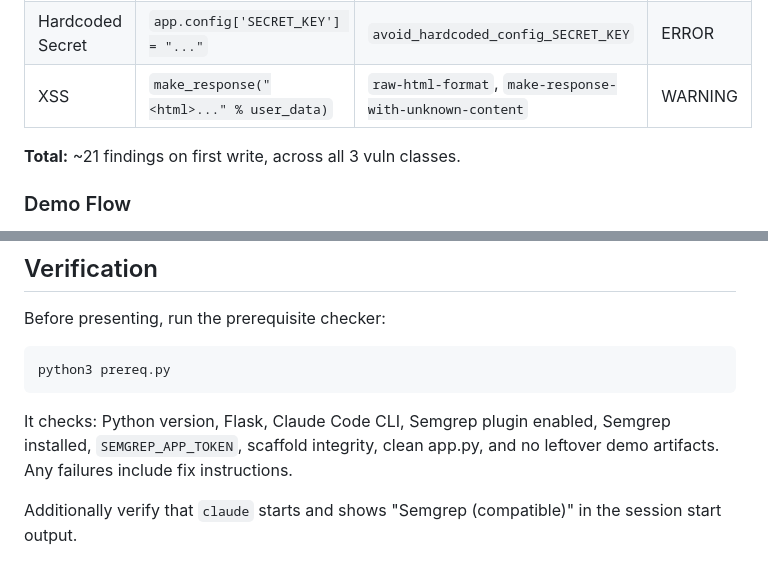
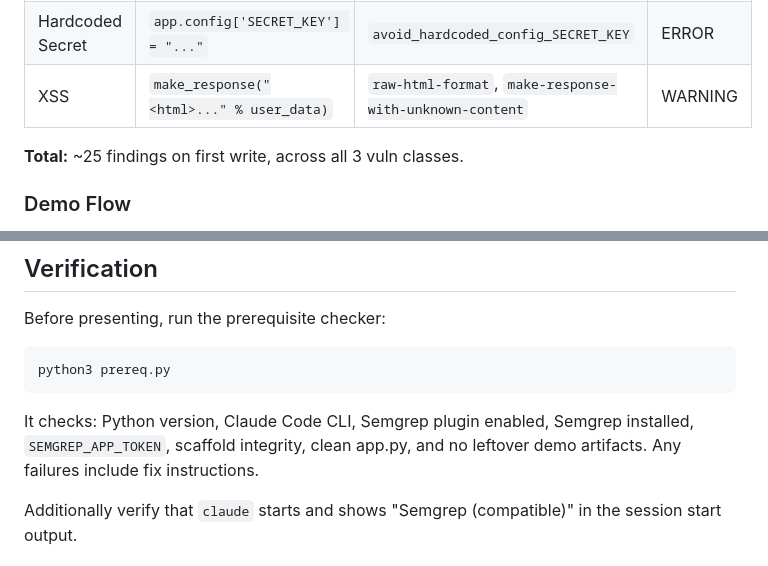
Before and after one commit to ooo-gh/local-ai-cli-coding-demo, a Markdown page: README.md, 2 parts joined by grey strips. Drawn GitHub-style.

Commit message:
Update README: correct finding count and remove stale Flask reference
Co-Authored-By: Claude Opus 4.6 (1M context) <noreply@anthropic.com>

````diff
--- a/README.md
+++ b/README.md
@@ -53,7 +53,7 @@ The `CLAUDE.md` file contains project conventions that naturally steer Claude to
 | Hardcoded Secret | `app.config['SECRET_KEY'] = "..."` | `avoid_hardcoded_config_SECRET_KEY` | ERROR |
 | XSS | `make_response("<html>..." % user_data)` | `raw-html-format`, `make-response-with-unknown-content` | WARNING |
 
-**Total:** ~21 findings on first write, across all 3 vuln classes.
+**Total:** ~25 findings on first write, across all 3 vuln classes.
 
 ### Demo Flow
 
@@ -89,7 +89,7 @@ Before presenting, run the prerequisite checker:
 python3 prereq.py
 ```
 
-It checks: Python version, Flask, Claude Code CLI, Semgrep plugin enabled, Semgrep installed, `SEMGREP_APP_TOKEN`, scaffold integrity, clean app.py, and no leftover demo artifacts. Any failures include fix instructions.
+It checks: Python version, Claude Code CLI, Semgrep plugin enabled, Semgrep installed, `SEMGREP_APP_TOKEN`, scaffold integrity, clean app.py, and no leftover demo artifacts. Any failures include fix instructions.
 
 Additionally verify that `claude` starts and shows "Semgrep (compatible)" in the session start output.
 
````
